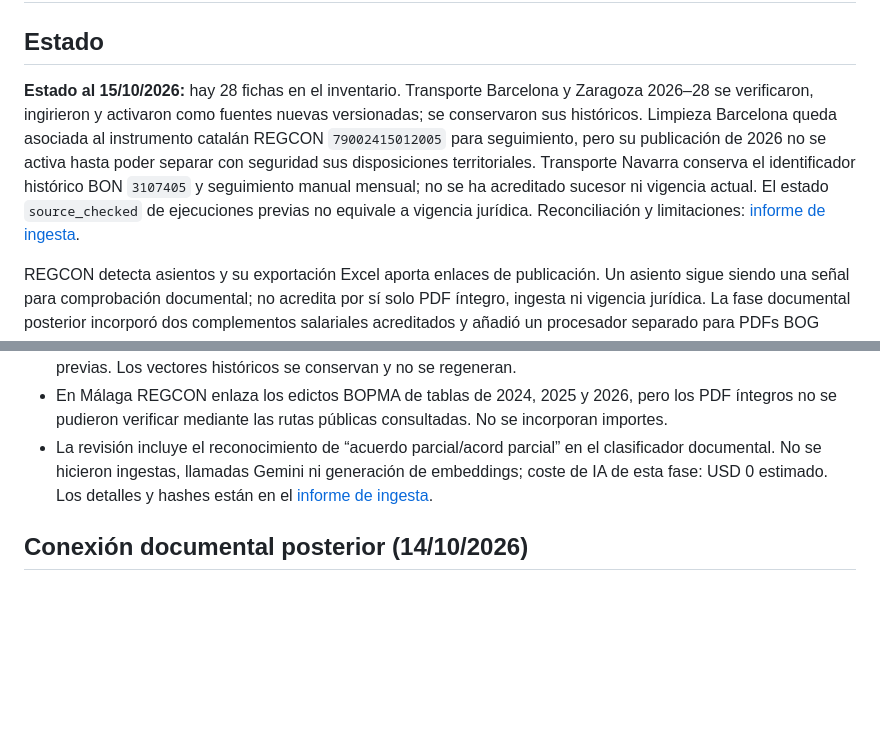
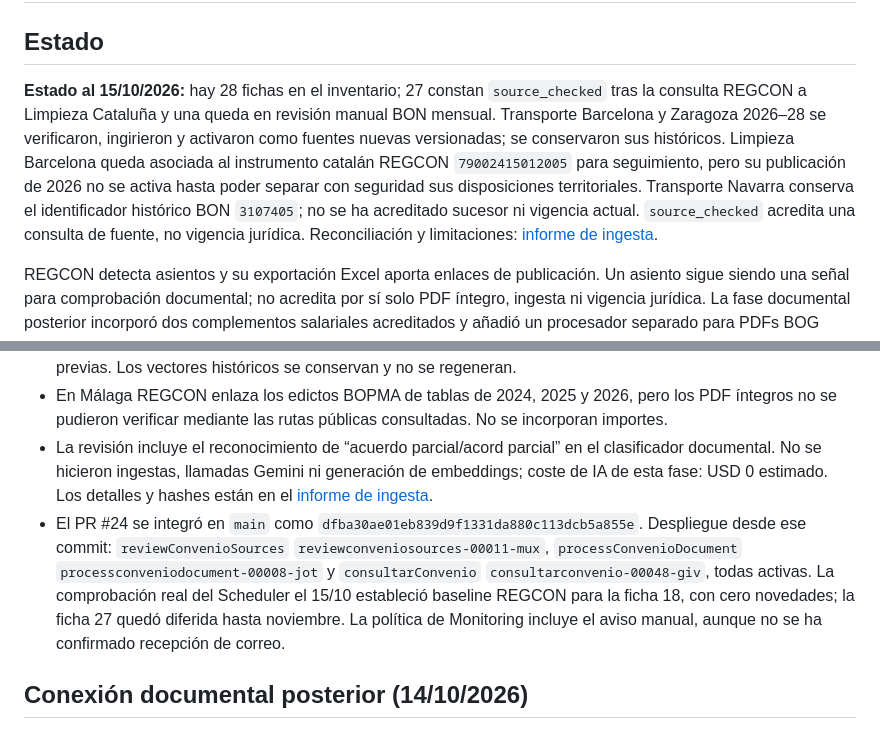
Before and after one commit to Urtxe/Calendario-Laboral, a Markdown page: docs/automatizacion-convenios-2026.md, 2 parts joined by grey strips. GitHub-like rendering; blank space fills up the shorter version.

```diff
--- a/docs/automatizacion-convenios-2026.md
+++ b/docs/automatizacion-convenios-2026.md
@@ -2,7 +2,7 @@
 
 ## Estado
 
-**Estado al 15/10/2026:** hay 28 fichas en el inventario. Transporte Barcelona y Zaragoza 2026–28 se verificaron, ingirieron y activaron como fuentes nuevas versionadas; se conservaron sus históricos. Limpieza Barcelona queda asociada al instrumento catalán REGCON `79002415012005` para seguimiento, pero su publicación de 2026 no se activa hasta poder separar con seguridad sus disposiciones territoriales. Transporte Navarra conserva el identificador histórico BON `3107405` y seguimiento manual mensual; no se ha acreditado sucesor ni vigencia actual. El estado `source_checked` de ejecuciones previas no equivale a vigencia jurídica. Reconciliación y limitaciones: [informe de ingesta](ingesta-automatica-convenios-2026.md).
+**Estado al 15/10/2026:** hay 28 fichas en el inventario; 27 constan `source_checked` tras la consulta REGCON a Limpieza Cataluña y una queda en revisión manual BON mensual. Transporte Barcelona y Zaragoza 2026–28 se verificaron, ingirieron y activaron como fuentes nuevas versionadas; se conservaron sus históricos. Limpieza Barcelona queda asociada al instrumento catalán REGCON `79002415012005` para seguimiento, pero su publicación de 2026 no se activa hasta poder separar con seguridad sus disposiciones territoriales. Transporte Navarra conserva el identificador histórico BON `3107405`; no se ha acreditado sucesor ni vigencia actual. `source_checked` acredita una consulta de fuente, no vigencia jurídica. Reconciliación y limitaciones: [informe de ingesta](ingesta-automatica-convenios-2026.md).
 
 REGCON detecta asientos y su exportación Excel aporta enlaces de publicación. Un asiento sigue siendo una señal para comprobación documental; no acredita por sí solo PDF íntegro, ingesta ni vigencia jurídica. La fase documental posterior incorporó dos complementos salariales acreditados y añadió un procesador separado para PDFs BOG inequívocos, con estado de activación y límites propios.
 
@@ -130,6 +130,7 @@ La política de reintentos conserva una ejecución mensual por fuente fallida du
 - El catálogo marca como `unverified` el resumen local de Limpieza Barcelona y la copia de Transporte Navarra; los agregados históricos de Transporte Barcelona y Zaragoza siguen excluidos conforme a sus verificaciones previas. Los vectores históricos se conservan y no se regeneran.
 - En Málaga REGCON enlaza los edictos BOPMA de tablas de 2024, 2025 y 2026, pero los PDF íntegros no se pudieron verificar mediante las rutas públicas consultadas. No se incorporan importes.
 - La revisión incluye el reconocimiento de “acuerdo parcial/acord parcial” en el clasificador documental. No se hicieron ingestas, llamadas Gemini ni generación de embeddings; coste de IA de esta fase: USD 0 estimado. Los detalles y hashes están en el [informe de ingesta](ingesta-automatica-convenios-2026.md).
+- El PR #24 se integró en `main` como `dfba30ae01eb839d9f1331da880c113dcb5a855e`. Despliegue desde ese commit: `reviewConvenioSources` `reviewconveniosources-00011-mux`, `processConvenioDocument` `processconveniodocument-00008-jot` y `consultarConvenio` `consultarconvenio-00048-giv`, todas activas. La comprobación real del Scheduler el 15/10 estableció baseline REGCON para la ficha 18, con cero novedades; la ficha 27 quedó diferida hasta noviembre. La política de Monitoring incluye el aviso manual, aunque no se ha confirmado recepción de correo.
 
 ## Conexión documental posterior (14/10/2026)
 
```
Also changed, not shown: docs/ingesta-automatica-convenios-2026.md (+4 -2 lines), docs/matriz-vigencia-convenios-2026.md (+1 -1 lines).
